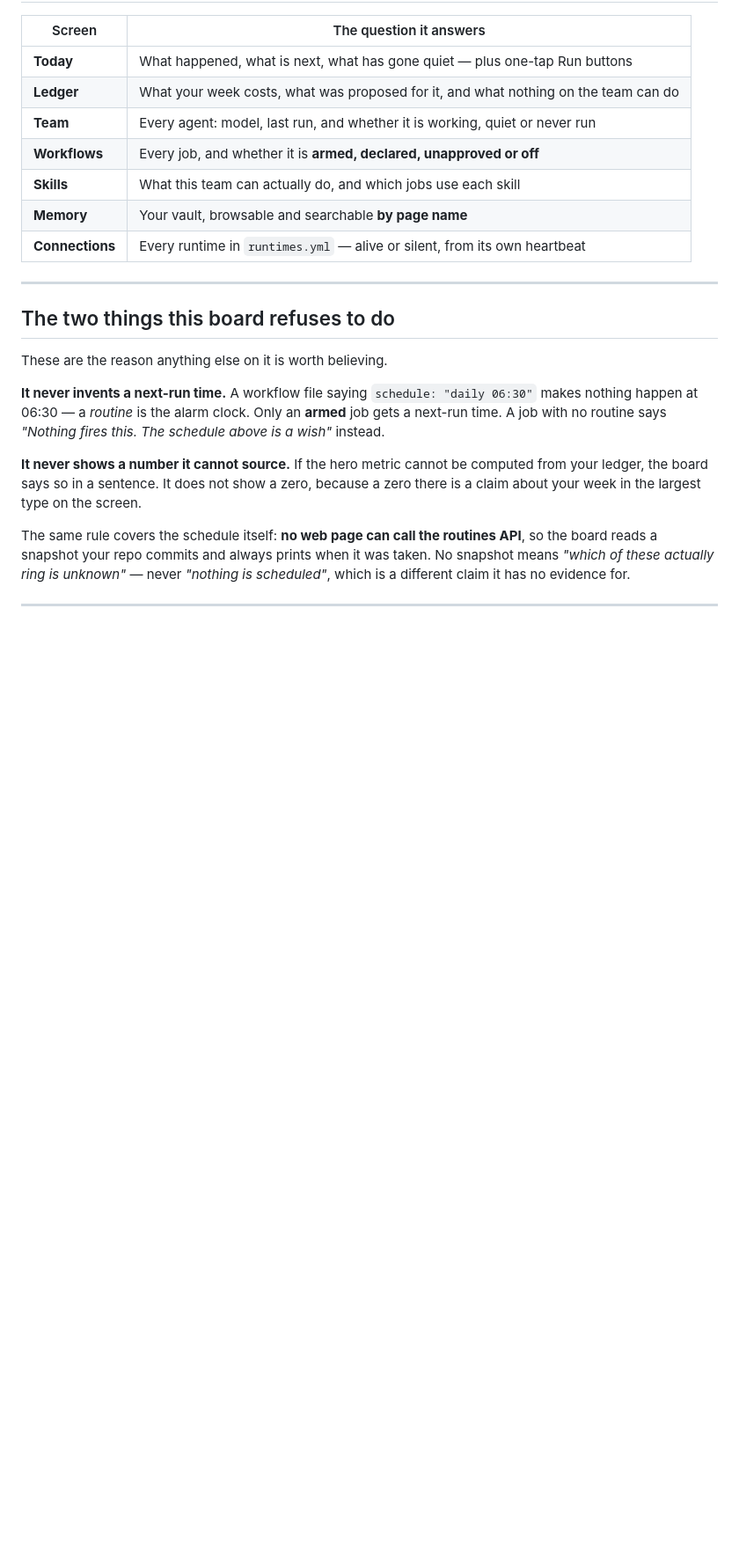
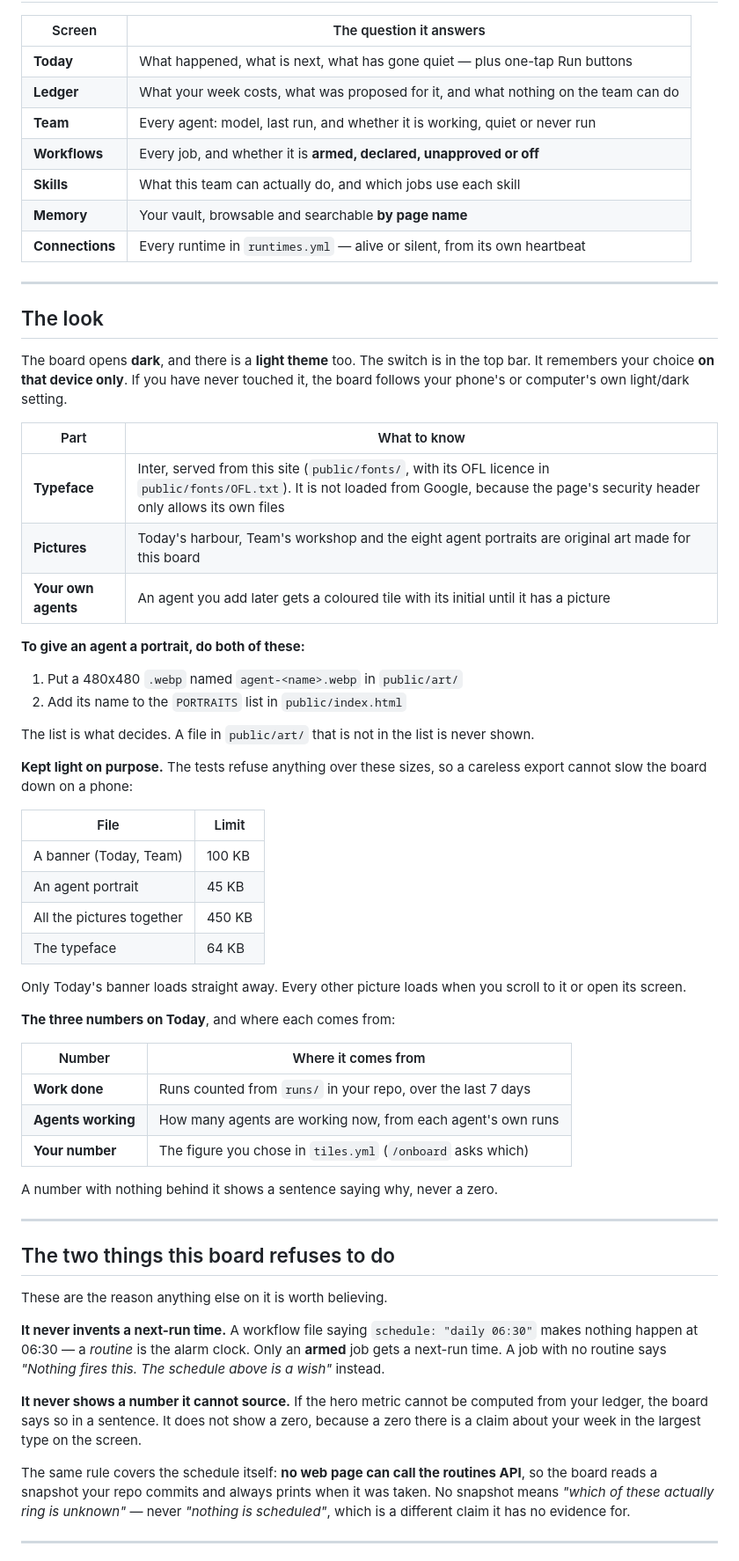
Before and after one commit to AutomatedMarketer/agent-cockpit, a Markdown page: README.md, the part around the change. Shown at 88% size. Rendered like a GitHub page; blank space fills up the shorter version.

Commit message:
Document the v2 look in the README so a student knows what changed and how to add a portrait
The look phase added a theme switch, a self-hosted typeface, original art, size limits and three
Today numbers. None were explained, and the two-step portrait rule (file AND the PORTRAITS list)
is easy to get half right.

Co-Authored-By: Claude Opus 5.5 <noreply@anthropic.com>

```diff
--- a/README.md
+++ b/README.md
@@ -30,6 +30,50 @@ window, not the engine.
 | **Skills** | What this team can actually do, and which jobs use each skill |
 | **Memory** | Your vault, browsable and searchable **by page name** |
 | **Connections** | Every runtime in `runtimes.yml` — alive or silent, from its own heartbeat |
+
+---
+
+## The look
+
+The board opens **dark**, and there is a **light theme** too. The switch is in the top bar. It
+remembers your choice **on that device only**. If you have never touched it, the board follows your
+phone's or computer's own light/dark setting.
+
+| Part | What to know |
+|---|---|
+| **Typeface** | Inter, served from this site (`public/fonts/`, with its OFL licence in `public/fonts/OFL.txt`). It is not loaded from Google, because the page's security header only allows its own files |
+| **Pictures** | Today's harbour, Team's workshop and the eight agent portraits are original art made for this board |
+| **Your own agents** | An agent you add later gets a coloured tile with its initial until it has a picture |
+
+**To give an agent a portrait, do both of these:**
+
+1. Put a 480x480 `.webp` named `agent-<name>.webp` in `public/art/`
+2. Add its name to the `PORTRAITS` list in `public/index.html`
+
+The list is what decides. A file in `public/art/` that is not in the list is never shown.
+
+**Kept light on purpose.** The tests refuse anything over these sizes, so a careless export cannot
+slow the board down on a phone:
+
+| File | Limit |
+|---|---|
+| A banner (Today, Team) | 100 KB |
+| An agent portrait | 45 KB |
+| All the pictures together | 450 KB |
+| The typeface | 64 KB |
+
+Only Today's banner loads straight away. Every other picture loads when you scroll to it or open
+its screen.
+
+**The three numbers on Today**, and where each comes from:
+
+| Number | Where it comes from |
+|---|---|
+| **Work done** | Runs counted from `runs/` in your repo, over the last 7 days |
+| **Agents working** | How many agents are working now, from each agent's own runs |
+| **Your number** | The figure you chose in `tiles.yml` (`/onboard` asks which) |
+
+A number with nothing behind it shows a sentence saying why, never a zero.
 
 ---
 
```
